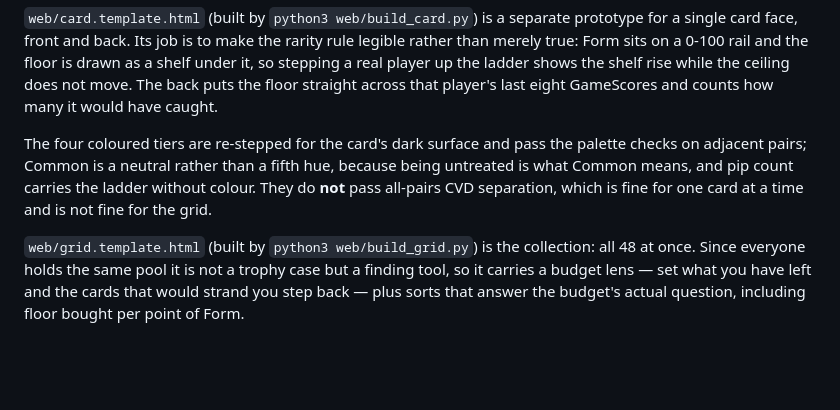
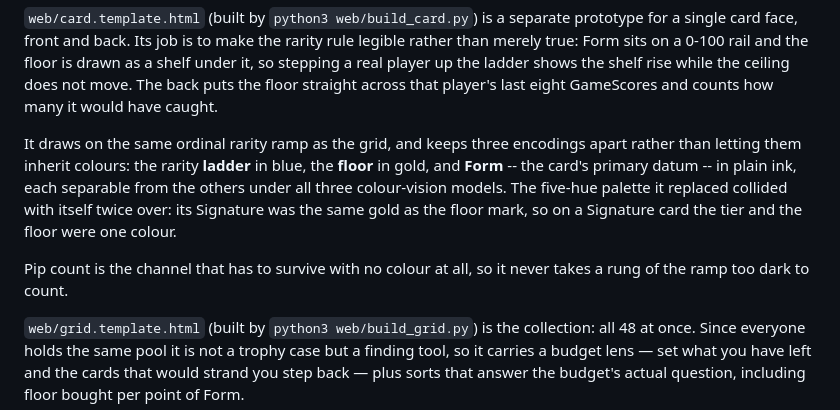
Before and after one commit to drewhirsekorn/Fantasy-Sports-CCG, a Markdown page: README.md, the part around the change. Drawn GitHub-style; blank space fills up the shorter version.

Commit message:
Describe the card's palette as it now is
The previous commit's README edit silently did not apply -- the paragraph it
matched on had been rewritten when the grid landed -- so the file still
described the five-hue palette the card no longer uses.

Co-Authored-By: Claude Opus 5 <noreply@anthropic.com>
Claude-Session: https://claude.ai/code/session_014aEpSqRnqzGkRebSSYJbBJ

```diff
--- a/README.md
+++ b/README.md
@@ -86,11 +86,16 @@ shows the shelf rise while the ceiling does not move. The back puts the floor
 straight across that player's last eight GameScores and counts how many it
 would have caught.
 
-The four coloured tiers are re-stepped for the card's dark surface and pass
-the palette checks on adjacent pairs; Common is a neutral rather than a fifth
-hue, because being untreated is what Common means, and pip count carries the
-ladder without colour. They do **not** pass all-pairs CVD separation, which is
-fine for one card at a time and is not fine for the grid.
+It draws on the same ordinal rarity ramp as the grid, and keeps three
+encodings apart rather than letting them inherit colours: the rarity
+**ladder** in blue, the **floor** in gold, and **Form** -- the card's primary
+datum -- in plain ink, each separable from the others under all three
+colour-vision models. The five-hue palette it replaced collided with itself
+twice over: its Signature was the same gold as the floor mark, so on a
+Signature card the tier and the floor were one colour.
+
+Pip count is the channel that has to survive with no colour at all, so it
+never takes a rung of the ramp too dark to count.
 
 `web/grid.template.html` (built by `python3 web/build_grid.py`) is the
 collection: all 48 at once. Since everyone holds the same pool it is not a
```
